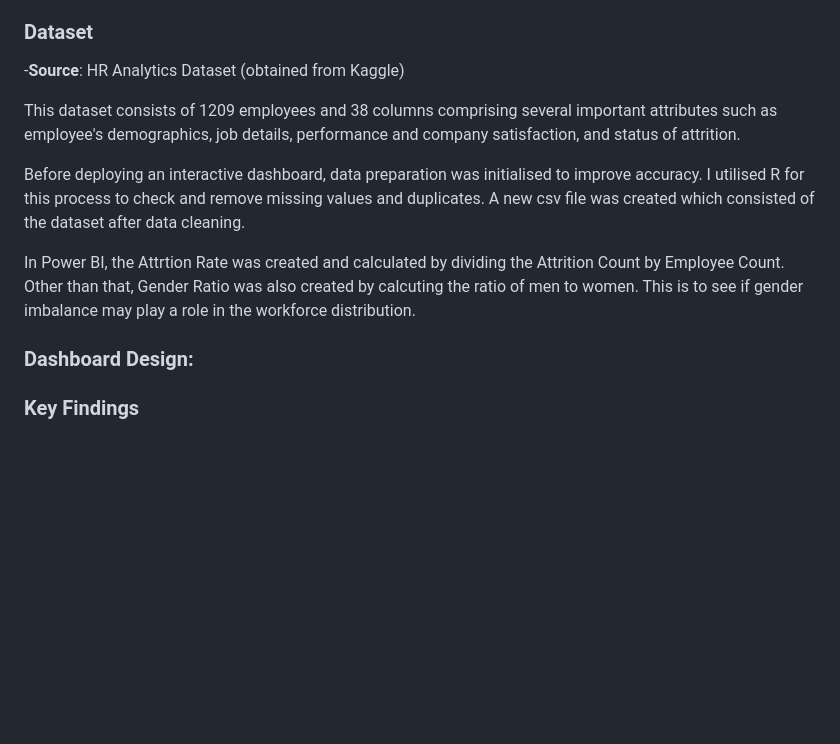
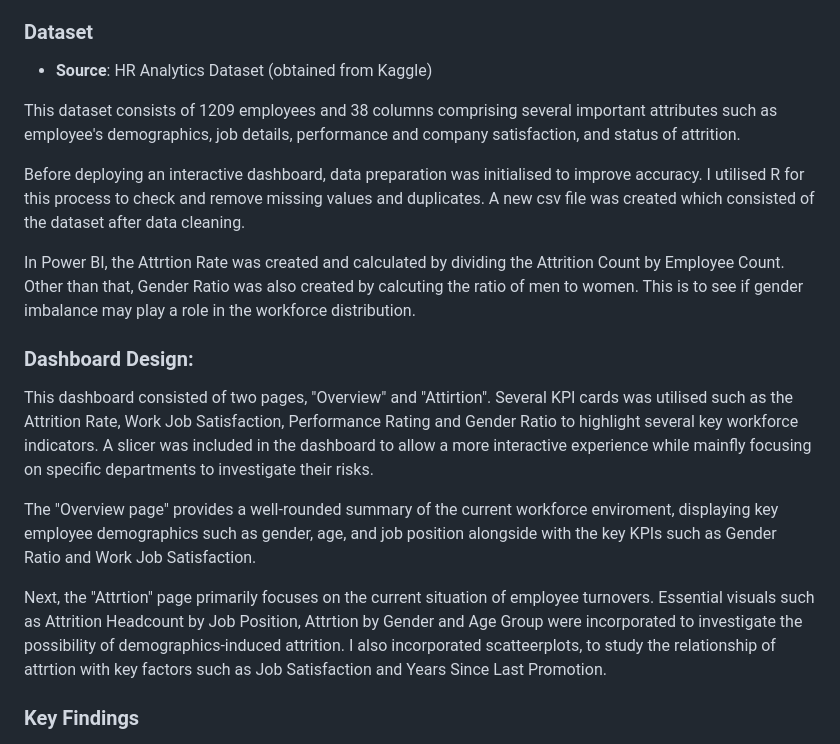
Before and after one commit to charmaineee03/Projects, a Markdown page: HR Analytics Dashboard/README.md, the part around the change printed below. GitHub-like rendering; blank space fills up the shorter version.

```diff
--- a/HR Analytics Dashboard/README.md
+++ b/HR Analytics Dashboard/README.md
@@ -13,7 +14,7 @@ Hence, HR departments strive to investigate:
 With that being said, this project aims to develop an HR Analytics Dashboard that consolidates employee data into an interactive and visual format. This allows HR leaders to be able to monitor key workforce metrics, identify at-risk groups in order to make proactive and informed deciosion making to improve employee's retention for their welfare and for the company's growth.
 
 ### Dataset
- -**Source**: HR Analytics Dataset (obtained from Kaggle)
+ - **Source**: HR Analytics Dataset (obtained from Kaggle)
 
  This dataset consists of 1209 employees and 38 columns comprising several important attributes such as employee's demographics, job details, performance and company satisfaction, and status of attrition.
 
@@ -23,6 +24,11 @@ With that being said, this project aims to develop an HR Analytics Dashboard tha
 
 ### Dashboard Design:
 
+This dashboard consisted of two pages, "Overview" and "Attirtion". Several KPI cards was utilised such as the Attrition Rate, Work Job Satisfaction, Performance Rating and Gender Ratio to highlight several key workforce indicators. A slicer was included in the dashboard to allow a more interactive experience while mainfly focusing on specific departments to investigate their risks.
+
+The "Overview page" provides a well-rounded summary of the current workforce enviroment, displaying key employee demographics such as gender, age, and job position alongside with the key KPIs such as Gender Ratio and Work Job Satisfaction.
+
+Next, the "Attrtion" page primarily focuses on the current situation of employee turnovers. Essential visuals such as Attrition Headcount by Job Position, Attrtion by Gender and Age Group were incorporated to investigate the possibility of demographics-induced attrition. I also incorporated scatteerplots, to study the relationship of attrtion with key factors such as Job Satisfaction and Years Since Last Promotion.
 
 ### Key Findings
 
```
Also changed, not shown: other parts of HR Analytics Dashboard/README.md (+2 -34 lines).
